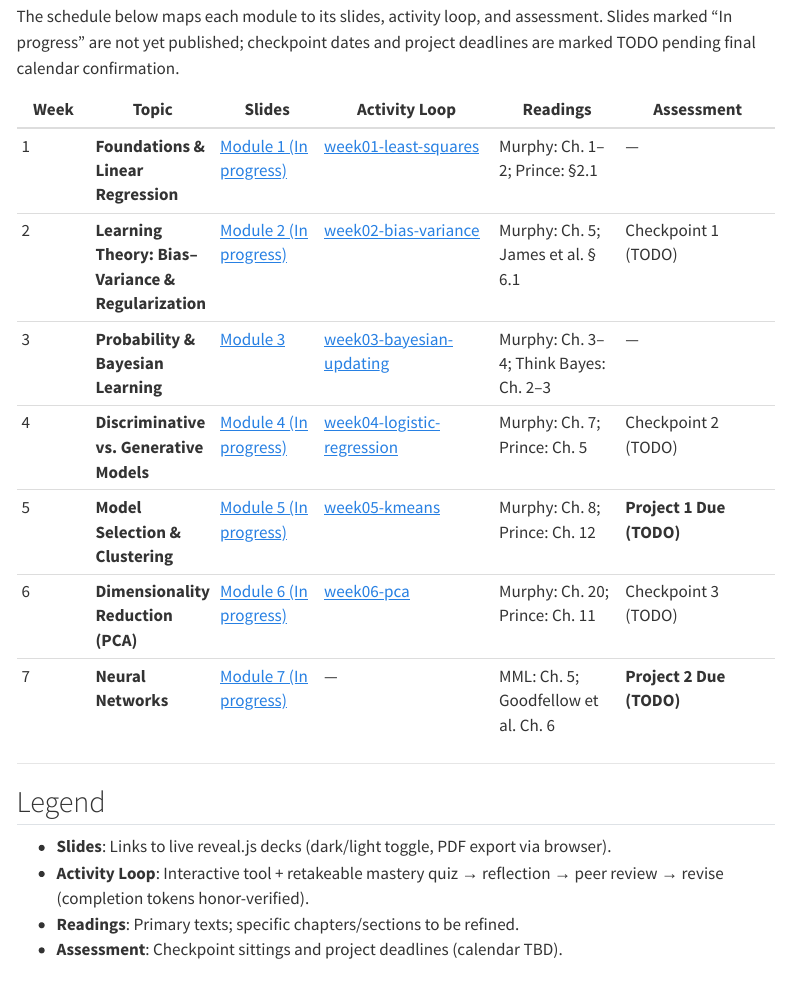
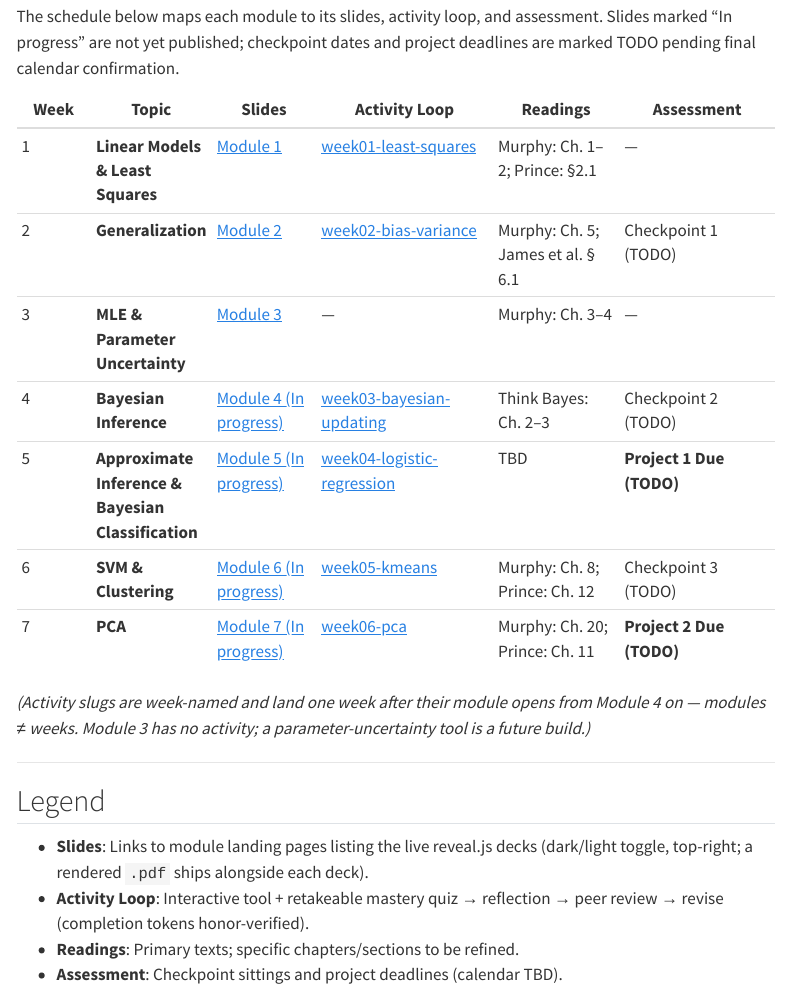
Before and after one commit to Gchism94/info521, a Quarto document (schedule.qmd): the page in a window 1100 px wide, from 130 px down. Rendered offline with R 4.5, knitr and Pandoc in place of Quarto, with nearby package versions; menus at the side of the page are left out.

Commit message:
fix(schedule): topics per SOURCE_MAP arc; activities realigned (M3 none, M4←week03, M5←week04, M6←week05, M7←week06); readings follow their topics (M5 TBD, NN readings dropped)

```diff
--- a/schedule.qmd
+++ b/schedule.qmd
@@ -9,19 +9,21 @@ The schedule below maps each module to its slides, activity loop, and assessment
 
 | Week | Topic | Slides | Activity Loop | Readings | Assessment |
 |------|-------|--------|--------------|----------|------------|
-| 1 | **Foundations & Linear Regression** | [Module 1 (In progress)]({{< var slides_url >}}) | [week01-least-squares]({{< var activities_url >}}/week01-least-squares/) | Murphy: Ch. 1–2; Prince: §2.1 | — |
-| 2 | **Learning Theory: Bias–Variance & Regularization** | [Module 2 (In progress)]({{< var slides_url >}}) | [week02-bias-variance]({{< var activities_url >}}/week02-bias-variance/) | Murphy: Ch. 5; James et al. § 6.1 | Checkpoint 1 (TODO) |
-| 3 | **Probability & Bayesian Learning** | [Module 3]({{< var slides_url >}}/modules/m3-mle-uncertainty/) | [week03-bayesian-updating]({{< var activities_url >}}/week03-bayesian-updating/) | Murphy: Ch. 3–4; Think Bayes: Ch. 2–3 | — |
-| 4 | **Discriminative vs. Generative Models** | [Module 4 (In progress)]({{< var slides_url >}}) | [week04-logistic-regression]({{< var activities_url >}}/week04-logistic-regression/) | Murphy: Ch. 7; Prince: Ch. 5 | Checkpoint 2 (TODO) |
-| 5 | **Model Selection & Clustering** | [Module 5 (In progress)]({{< var slides_url >}}) | [week05-kmeans]({{< var activities_url >}}/week05-kmeans/) | Murphy: Ch. 8; Prince: Ch. 12 | **Project 1 Due (TODO)** |
-| 6 | **Dimensionality Reduction (PCA)** | [Module 6 (In progress)]({{< var slides_url >}}) | [week06-pca]({{< var activities_url >}}/week06-pca/) | Murphy: Ch. 20; Prince: Ch. 11 | Checkpoint 3 (TODO) |
-| 7 | **Neural Networks** | [Module 7 (In progress)]({{< var slides_url >}}) | — | MML: Ch. 5; Goodfellow et al. Ch. 6 | **Project 2 Due (TODO)** |
+| 1 | **Linear Models & Least Squares** | [Module 1]({{< var slides_url >}}/modules/m1-linear-least-squares/) | [week01-least-squares]({{< var activities_url >}}/week01-least-squares/) | Murphy: Ch. 1–2; Prince: §2.1 | — |
+| 2 | **Generalization** | [Module 2]({{< var slides_url >}}/modules/m2-generalization/) | [week02-bias-variance]({{< var activities_url >}}/week02-bias-variance/) | Murphy: Ch. 5; James et al. § 6.1 | Checkpoint 1 (TODO) |
+| 3 | **MLE & Parameter Uncertainty** | [Module 3]({{< var slides_url >}}/modules/m3-mle-uncertainty/) | — | Murphy: Ch. 3–4 | — |
+| 4 | **Bayesian Inference** | [Module 4 (In progress)]({{< var slides_url >}}) | [week03-bayesian-updating]({{< var activities_url >}}/week03-bayesian-updating/) | Think Bayes: Ch. 2–3 | Checkpoint 2 (TODO) |
+| 5 | **Approximate Inference & Bayesian Classification** | [Module 5 (In progress)]({{< var slides_url >}}) | [week04-logistic-regression]({{< var activities_url >}}/week04-logistic-regression/) | TBD | **Project 1 Due (TODO)** |
+| 6 | **SVM & Clustering** | [Module 6 (In progress)]({{< var slides_url >}}) | [week05-kmeans]({{< var activities_url >}}/week05-kmeans/) | Murphy: Ch. 8; Prince: Ch. 12 | Checkpoint 3 (TODO) |
+| 7 | **PCA** | [Module 7 (In progress)]({{< var slides_url >}}) | [week06-pca]({{< var activities_url >}}/week06-pca/) | Murphy: Ch. 20; Prince: Ch. 11 | **Project 2 Due (TODO)** |
+
+*(Activity slugs are week-named and land one week after their module opens from Module 4 on — modules ≠ weeks. Module 3 has no activity; a parameter-uncertainty tool is a future build.)*
 
 ---
 
 ## Legend
 
-- **Slides**: Links to live reveal.js decks (dark/light toggle, PDF export via browser).
+- **Slides**: Links to module landing pages listing the live reveal.js decks (dark/light toggle, top-right; a rendered `.pdf` ships alongside each deck).
 - **Activity Loop**: Interactive tool + retakeable mastery quiz → reflection → peer review → revise (completion tokens honor-verified).
 - **Readings**: Primary texts; specific chapters/sections to be refined.
 - **Assessment**: Checkpoint sittings and project deadlines (calendar TBD).
```
